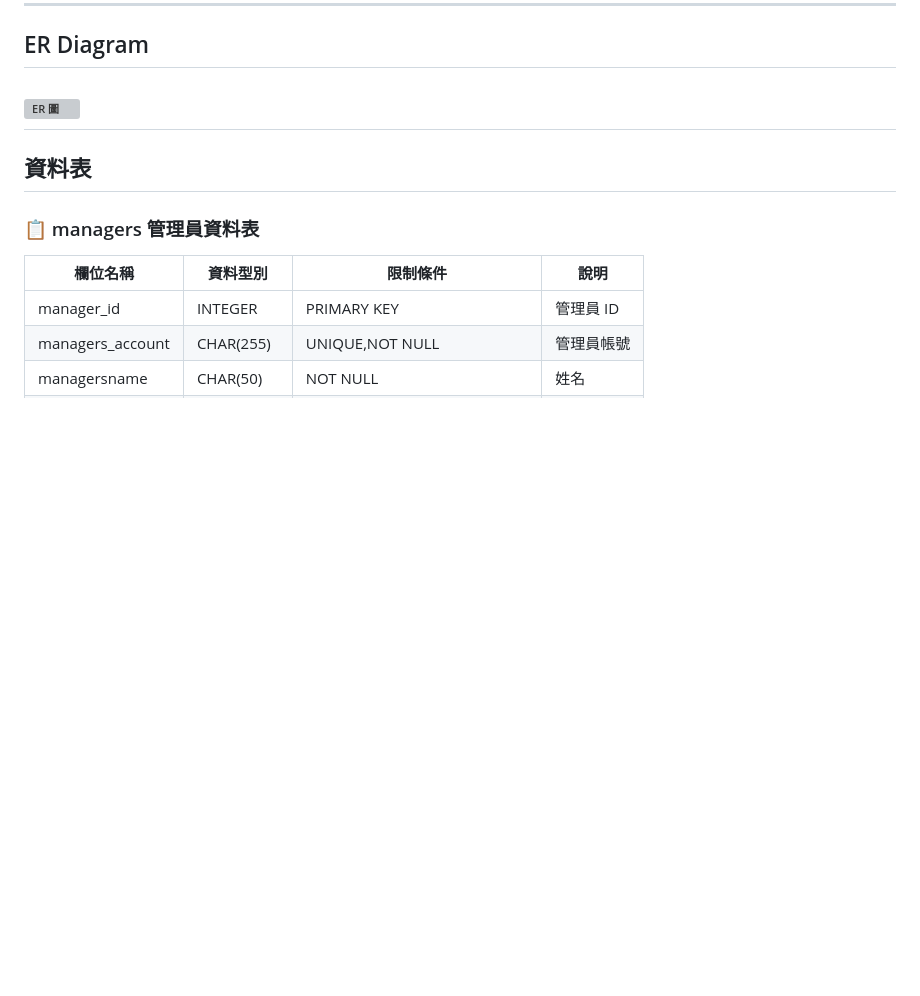
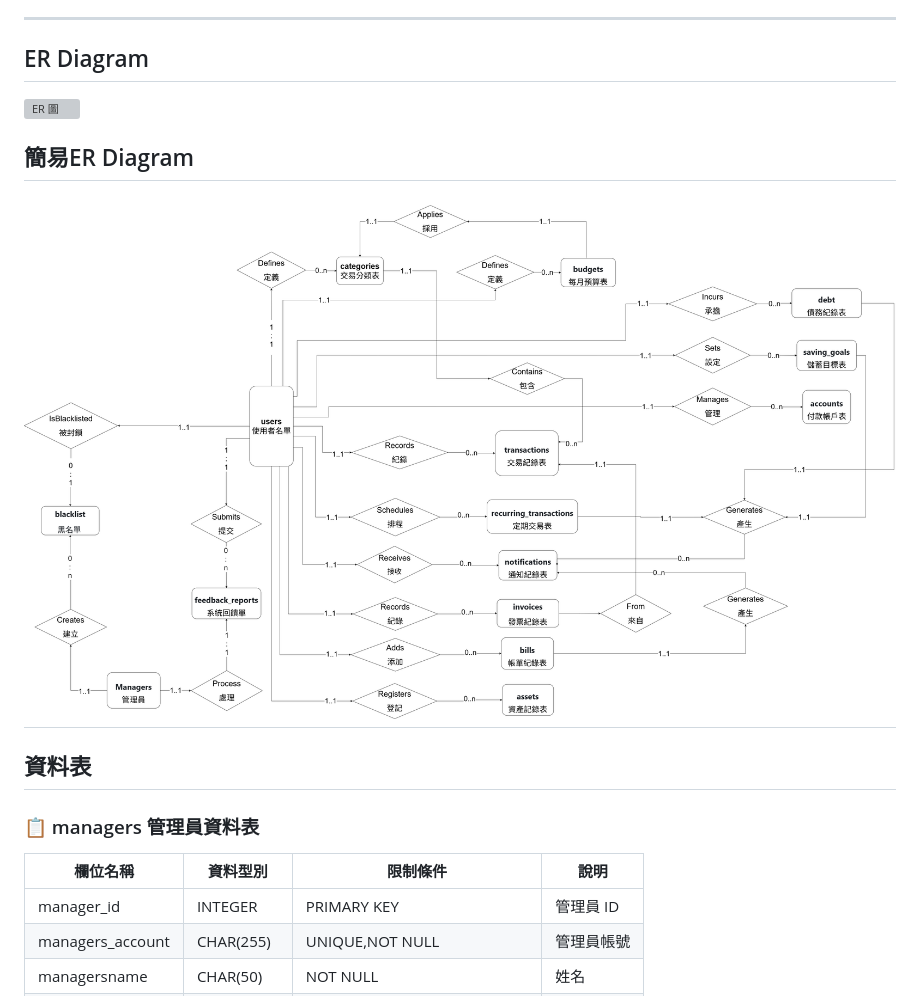
Before and after one commit to joshu0601/Database-G04, a Markdown page: README.md, the part around the change. Drawn GitHub-style; pictures changed too: image/image.png (added); blank space fills up the shorter version; grey boxes are pictures that could not be loaded.

Commit message:
新增簡易ER圖及.gitignore檔案

```diff
--- a/README.md
+++ b/README.md
@@ -159,6 +159,10 @@ GRANT SELECT, INSERT, UPDATE, DELETE ON accounting_system.* TO 'backup'@'%';
 ## ER Diagram
 
 ![ER 圖](image/0610ER圖.png)
+
+## 簡易ER Diagram
+
+![ER 圖](image/image.png)
 ---
 ## 資料表
 
```
Also changed, not shown: 1 other file.
